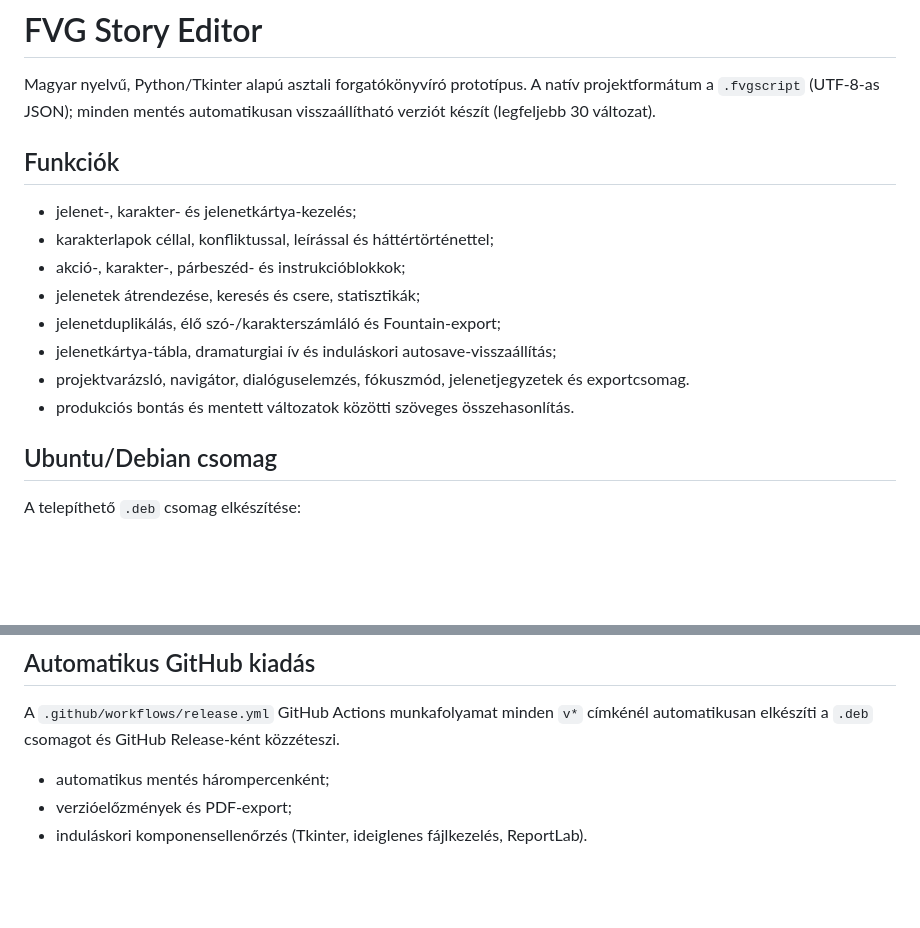
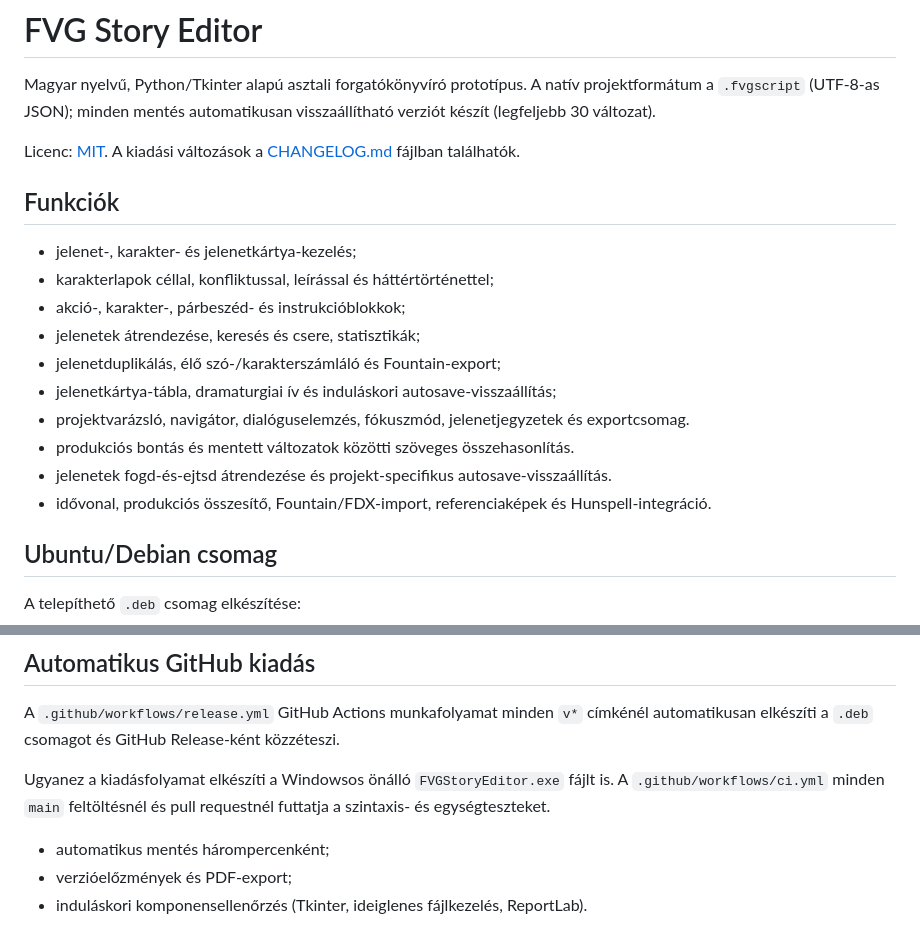
Before and after one commit to atombenceprivate/fvg-storyeditor-v1, a Markdown page: README.md, 2 parts joined by grey strips. Rendered like a GitHub page; blank space fills up the shorter version.

Commit message:
Add advanced offline writing tools

```diff
--- a/README.md
+++ b/README.md
@@ -1,6 +1,8 @@
 # FVG Story Editor
 
 Magyar nyelvű, Python/Tkinter alapú asztali forgatókönyvíró prototípus. A natív projektformátum a `.fvgscript` (UTF-8-as JSON); minden mentés automatikusan visszaállítható verziót készít (legfeljebb 30 változat).
+
+Licenc: [MIT](LICENSE). A kiadási változások a [CHANGELOG.md](CHANGELOG.md) fájlban találhatók.
 
 ## Funkciók
 
@@ -12,6 +14,8 @@ Magyar nyelvű, Python/Tkinter alapú asztali forgatókönyvíró prototípus. A
 - jelenetkártya-tábla, dramaturgiai ív és induláskori autosave-visszaállítás;
 - projektvarázsló, navigátor, dialóguselemzés, fókuszmód, jelenetjegyzetek és exportcsomag.
 - produkciós bontás és mentett változatok közötti szöveges összehasonlítás.
+- jelenetek fogd-és-ejtsd átrendezése és projekt-specifikus autosave-visszaállítás.
+- idővonal, produkciós összesítő, Fountain/FDX-import, referenciaképek és Hunspell-integráció.
 
 ## Ubuntu/Debian csomag
 
@@ -26,6 +30,8 @@ A csomag a `dist/fvg-story-editor_0.1.0_all.deb` útvonalon jön létre, telepí
 ## Automatikus GitHub kiadás
 
 A `.github/workflows/release.yml` GitHub Actions munkafolyamat minden `v*` címkénél automatikusan elkészíti a `.deb` csomagot és GitHub Release-ként közzéteszi.
+
+Ugyanez a kiadásfolyamat elkészíti a Windowsos önálló `FVGStoryEditor.exe` fájlt is. A `.github/workflows/ci.yml` minden `main` feltöltésnél és pull requestnél futtatja a szintaxis- és egységteszteket.
 - automatikus mentés hárompercenként;
 - verzióelőzmények és PDF-export;
 - induláskori komponensellenőrzés (Tkinter, ideiglenes fájlkezelés, ReportLab).
```
